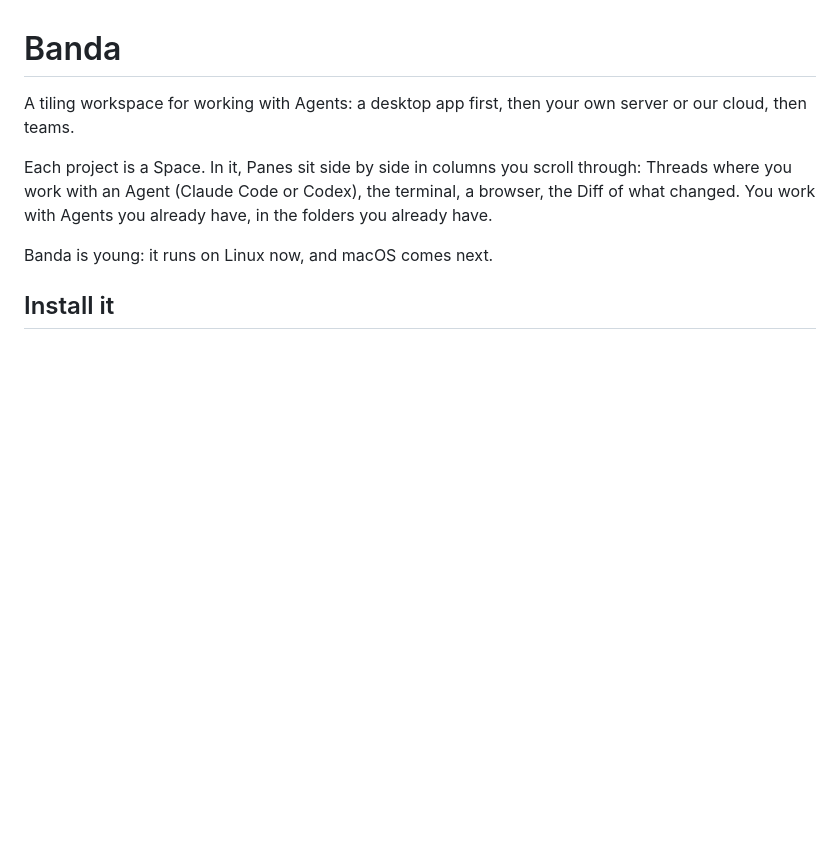
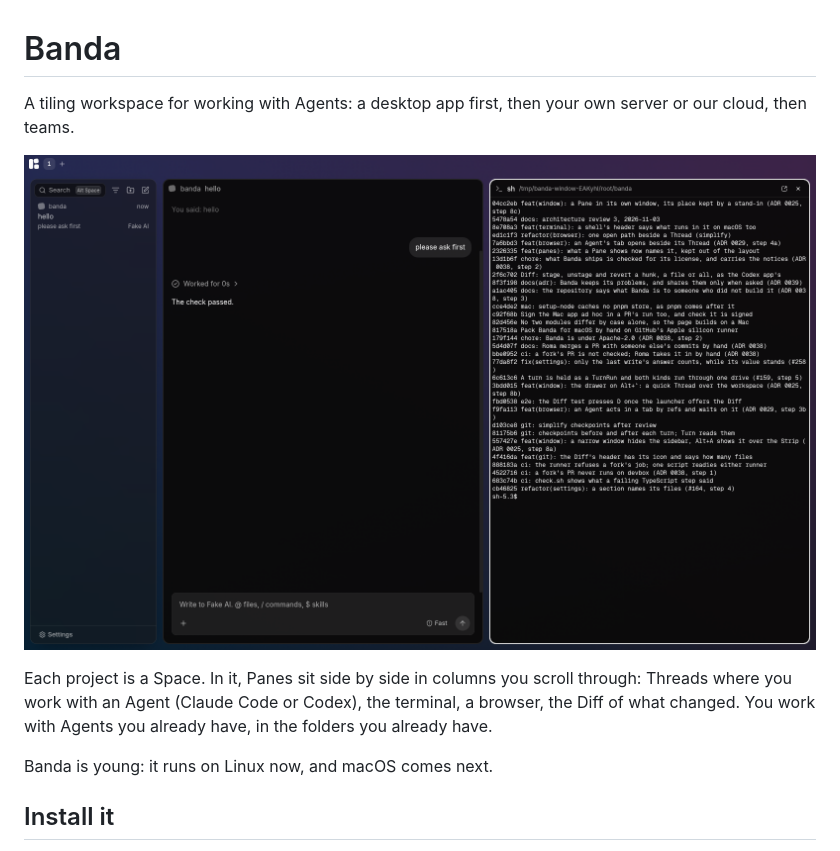
Before and after one commit to 0x1oceanlabs/banda, a Markdown page: README.md, the part around the change. Rendered like a GitHub page; pictures changed too: docs/images/banda.png (added); blank space fills up the shorter version.

Commit message:
docs: the README shows Banda's window (ADR 0038, step 3)
A Space with a Thread and a terminal side by side, the fake agent's
answers and a gradient of our own behind the glass. A stand-in: Roma
picks the screen to show later.

Co-Authored-By: Claude Opus 5.5 <noreply@anthropic.com>

```diff
--- a/README.md
+++ b/README.md
@@ -2,6 +2,8 @@
 
 A tiling workspace for working with Agents: a desktop app first, then your own
 server or our cloud, then teams.
+
+![Banda: a Space with a Thread and a terminal side by side](docs/images/banda.png)
 
 Each project is a Space. In it, Panes sit side by side in columns you scroll
 through: Threads where you work with an Agent (Claude Code or Codex), the
```
